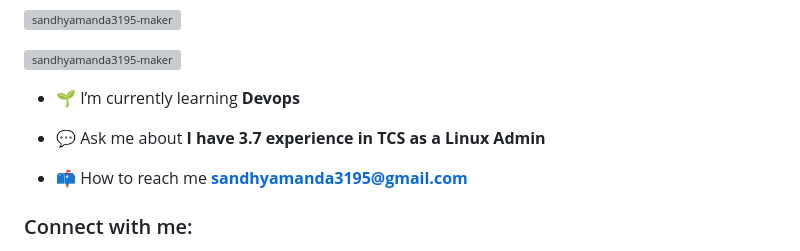
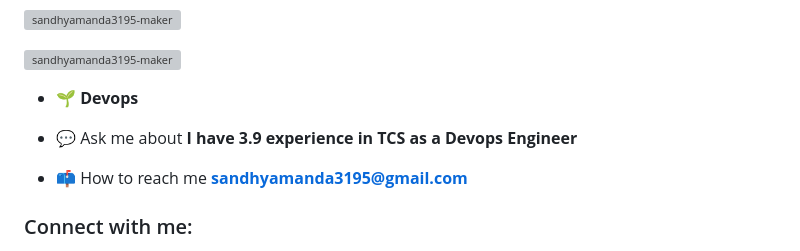
Before and after one commit to sandhyamanda3195-maker/sa, a Markdown page: README.md, the part around the change. GitHub-like rendering; grey boxes are pictures that could not be loaded.

```diff
--- a/README.md
+++ b/README.md
@@ -5,9 +5,9 @@
 
 <p align="left"> <a href="https://github.com/ryo-ma/github-profile-trophy"><img src="https://github-profile-trophy.vercel.app/?username=sandhyamanda3195-maker" alt="sandhyamanda3195-maker" /></a> </p>
 
-- 🌱 I’m currently learning **Devops**
+- 🌱  **Devops**
 
-- 💬 Ask me about **I have 3.7 experience in TCS as a Linux Admin**
+- 💬 Ask me about **I have 3.9 experience in TCS as a Devops Engineer**
 
 - 📫 How to reach me **sandhyamanda3195@gmail.com**
 
```
